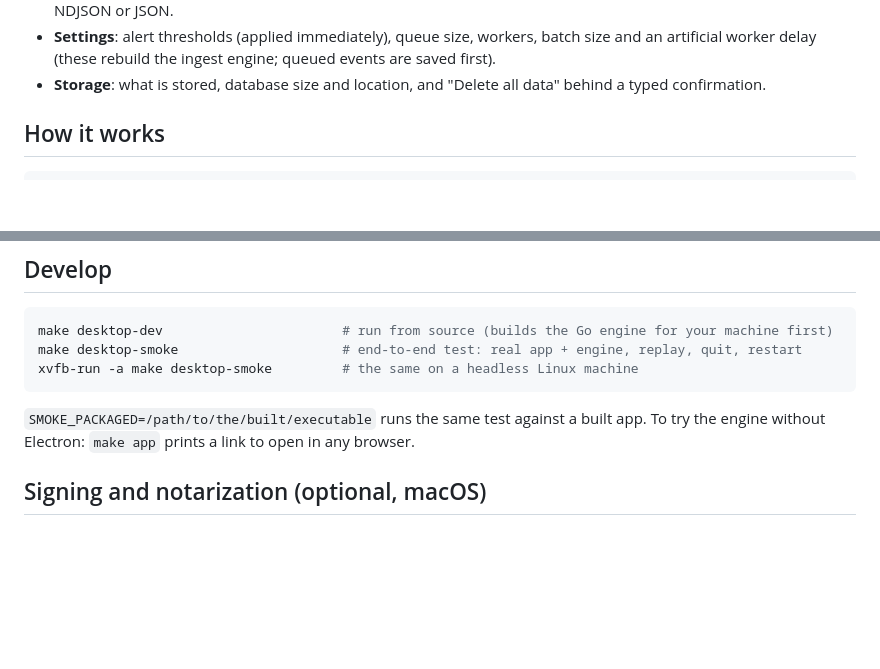
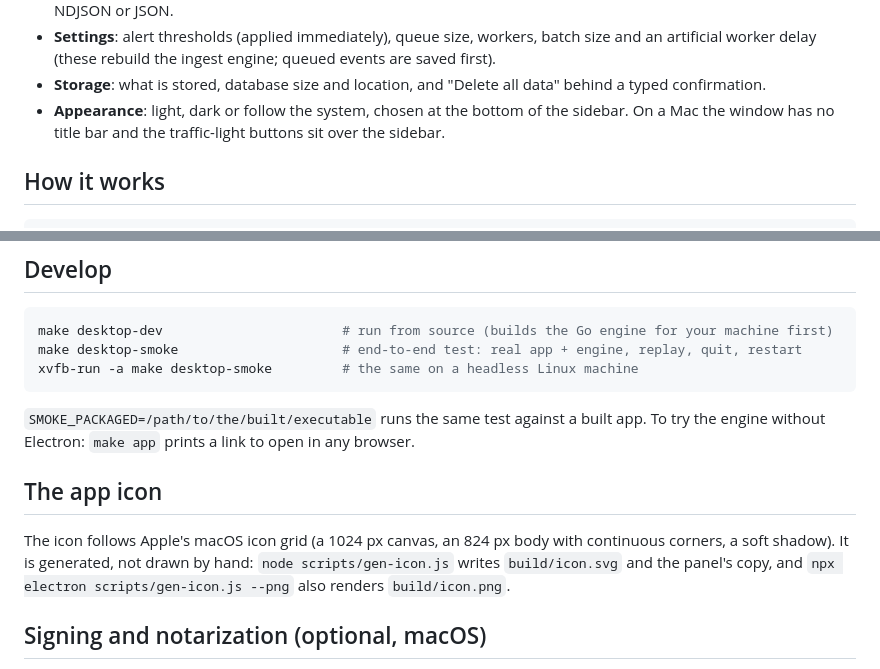
Before and after one commit to 7AZEM7assan/signal-lab, a Markdown page: desktop/README.md, 2 parts joined by grey strips. GitHub-like rendering; blank space fills up the shorter version.

```diff
--- a/desktop/README.md
+++ b/desktop/README.md
@@ -59,6 +59,8 @@ except a replay that you aim at a service of your own (see below).
   artificial worker delay (these rebuild the ingest engine; queued events are saved first).
 - **Storage**: what is stored, database size and location, and "Delete all data" behind a typed
   confirmation.
+- **Appearance**: light, dark or follow the system, chosen at the bottom of the sidebar. On a Mac the
+  window has no title bar and the traffic-light buttons sit over the sidebar.
 
 ## How it works
 
@@ -107,6 +109,12 @@ xvfb-run -a make desktop-smoke         # the same on a headless Linux machine
 
 `SMOKE_PACKAGED=/path/to/the/built/executable` runs the same test against a built app. To try the engine
 without Electron: `make app` prints a link to open in any browser.
+
+## The app icon
+
+The icon follows Apple's macOS icon grid (a 1024 px canvas, an 824 px body with continuous corners, a
+soft shadow). It is generated, not drawn by hand: `node scripts/gen-icon.js` writes `build/icon.svg` and
+the panel's copy, and `npx electron scripts/gen-icon.js --png` also renders `build/icon.png`.
 
 ## Signing and notarization (optional, macOS)
 
```
Also changed, not shown: README.md (+6 -0 lines), docs/screenshots/app-data.png, docs/screenshots/app-live-dark.png (added), docs/screenshots/app-live.png, docs/screenshots/app-replay.png, 1 other file.
